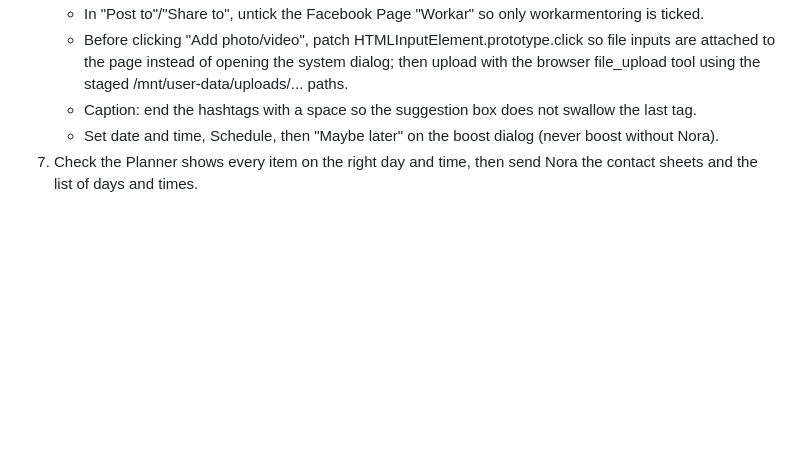
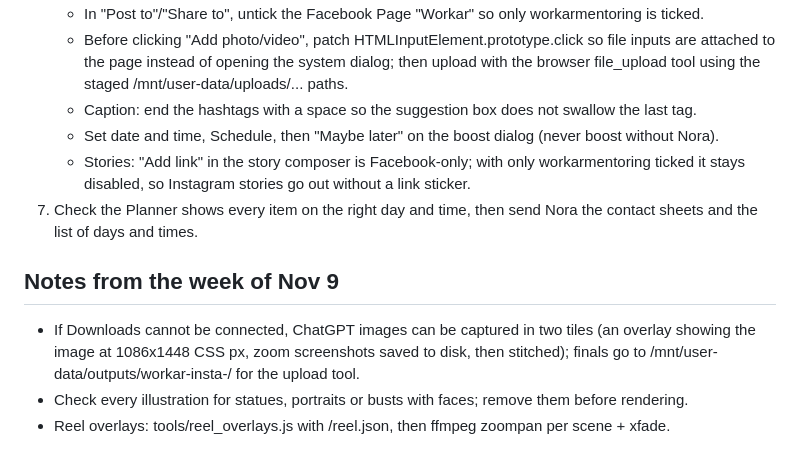
Before and after one commit to NaeimehALG/Workar, a Markdown page: social/instagram/PLAYBOOK.md, the part around the change. Rendered like a GitHub page; blank space fills up the shorter version.

Commit message:
Instagram week of Nov 9 scheduled; playbook notes on capture, story links and reel tool
Co-Authored-By: Claude Opus 5.5 <noreply@anthropic.com>
Claude-Session: https://claude.ai/code/session_0122MHU9ysEmk6G8BxHoiCnc

```diff
--- a/social/instagram/PLAYBOOK.md
+++ b/social/instagram/PLAYBOOK.md
@@ -28,4 +28,10 @@ Rules from Nora: post to Instagram only, never Facebook. 3 posts a week + 1 stor
    - Before clicking "Add photo/video", patch HTMLInputElement.prototype.click so file inputs are attached to the page instead of opening the system dialog; then upload with the browser file_upload tool using the staged /mnt/user-data/uploads/... paths.
    - Caption: end the hashtags with a space so the suggestion box does not swallow the last tag.
    - Set date and time, Schedule, then "Maybe later" on the boost dialog (never boost without Nora).
+   - Stories: "Add link" in the story composer is Facebook-only; with only workarmentoring ticked it stays disabled, so Instagram stories go out without a link sticker.
 7. Check the Planner shows every item on the right day and time, then send Nora the contact sheets and the list of days and times.
+
+## Notes from the week of Nov 9
+- If Downloads cannot be connected, ChatGPT images can be captured in two tiles (an overlay showing the image at 1086x1448 CSS px, zoom screenshots saved to disk, then stitched); finals go to /mnt/user-data/outputs/workar-insta-<week>/ for the upload tool.
+- Check every illustration for statues, portraits or busts with faces; remove them before rendering.
+- Reel overlays: tools/reel_overlays.js with <week>/reel.json, then ffmpeg zoompan per scene + xfade.
```
Also changed, not shown: 1 other file.
